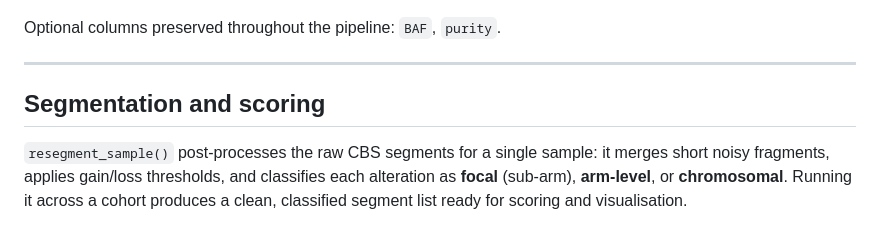
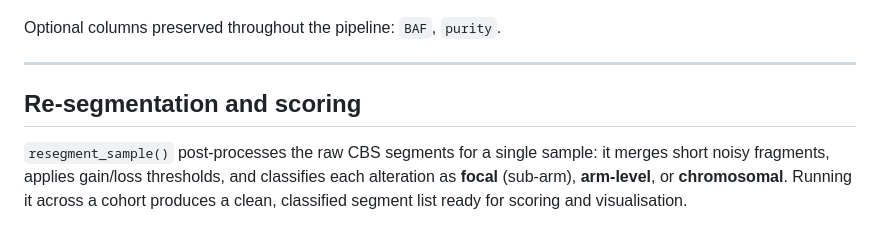
Before and after one commit to Albertotorrejon/CNAppR, a Markdown page: README.md, the part around the change. Drawn GitHub-style.

Commit message:
README: rename section to Re-segmentation and scoring

```diff
--- a/README.md
+++ b/README.md
@@ -105,7 +105,7 @@ Optional columns preserved throughout the pipeline: `BAF`, `purity`.
 
 ---
 
-## Segmentation and scoring
+## Re-segmentation and scoring
 
 `resegment_sample()` post-processes the raw CBS segments for a single sample: it merges short noisy fragments, applies gain/loss thresholds, and classifies each alteration as **focal** (sub-arm), **arm-level**, or **chromosomal**. Running it across a cohort produces a clean, classified segment list ready for scoring and visualisation.
 
```
